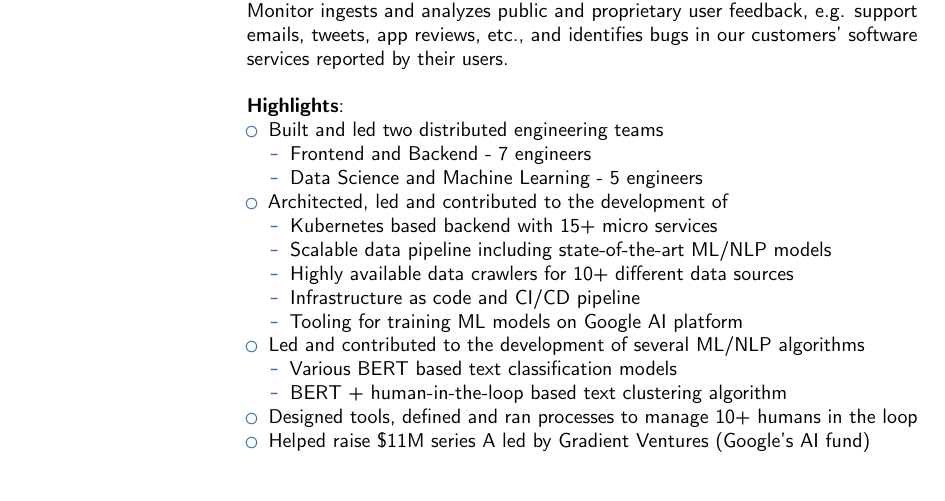
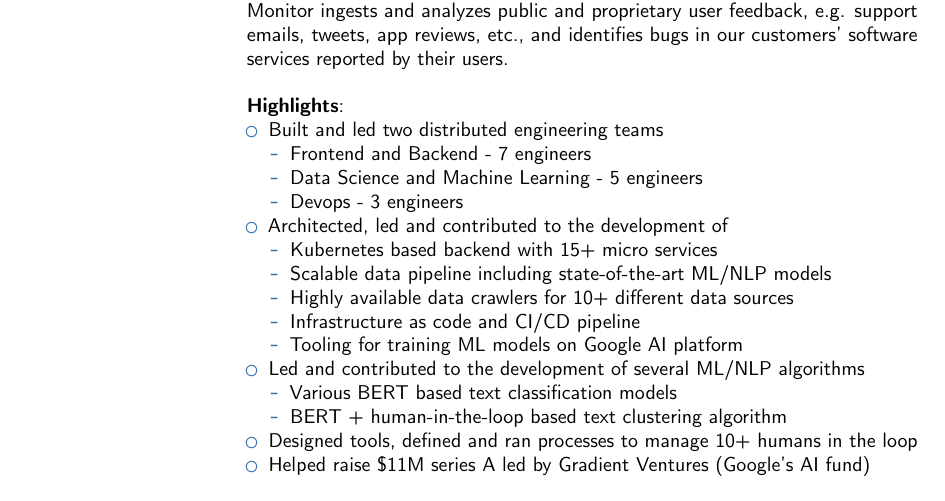
Before and after one commit to deklov/resume, a LaTeX CV (eklov-cv.tex): part of page 1 of 3, cut so that both start at the same text. Compiled offline with pdfLaTeX.

Commit message:
uniq added devops team

```diff
--- a/eklov-cv.tex
+++ b/eklov-cv.tex
@@ -45,6 +45,7 @@ software services reported by their users.
 \begin{itemize}
 \item Frontend and Backend - 7 engineers
 \item Data Science and Machine Learning - 5 engineers
+\item Devops - 3 engineers
 \end{itemize}
 \item Architected, led and contributed to the development of
 \begin{itemize}
```
